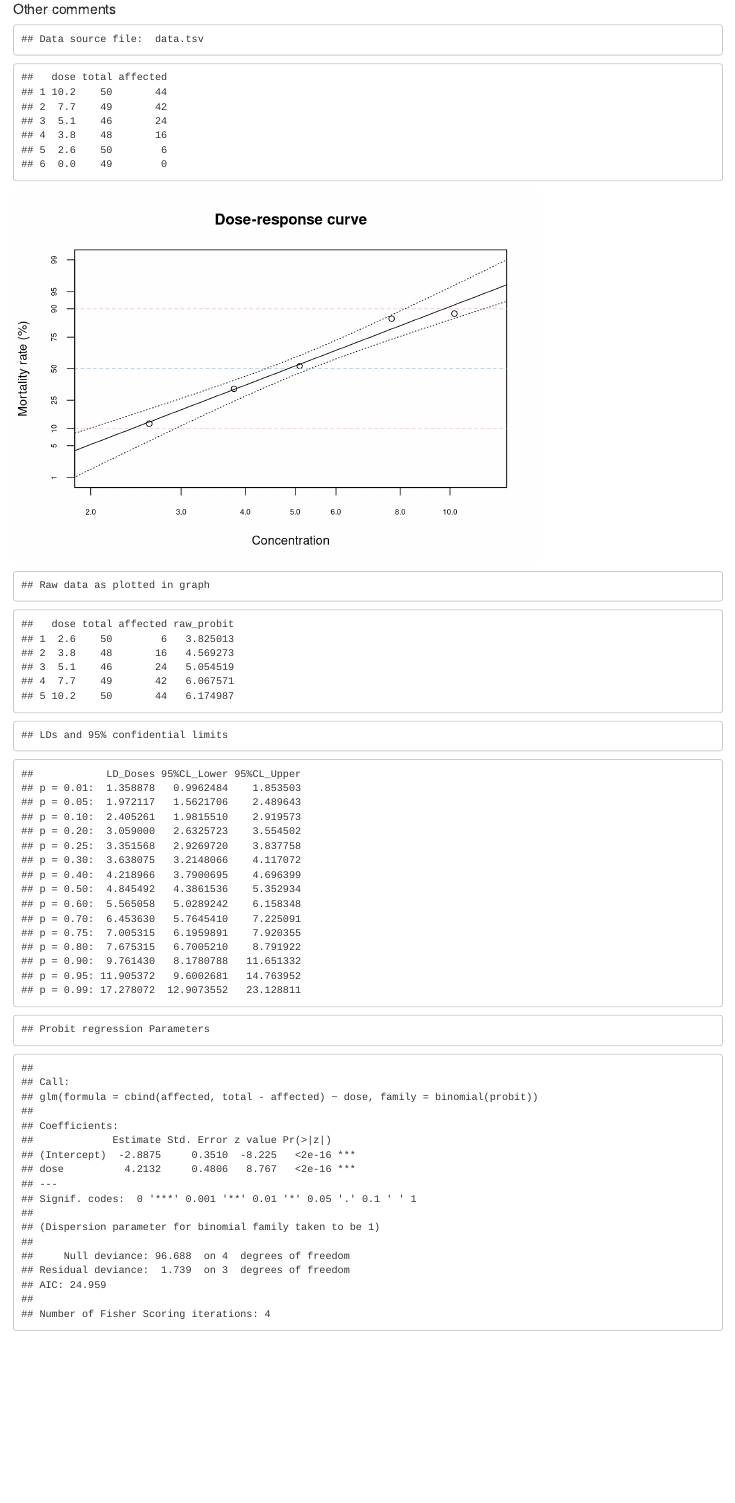
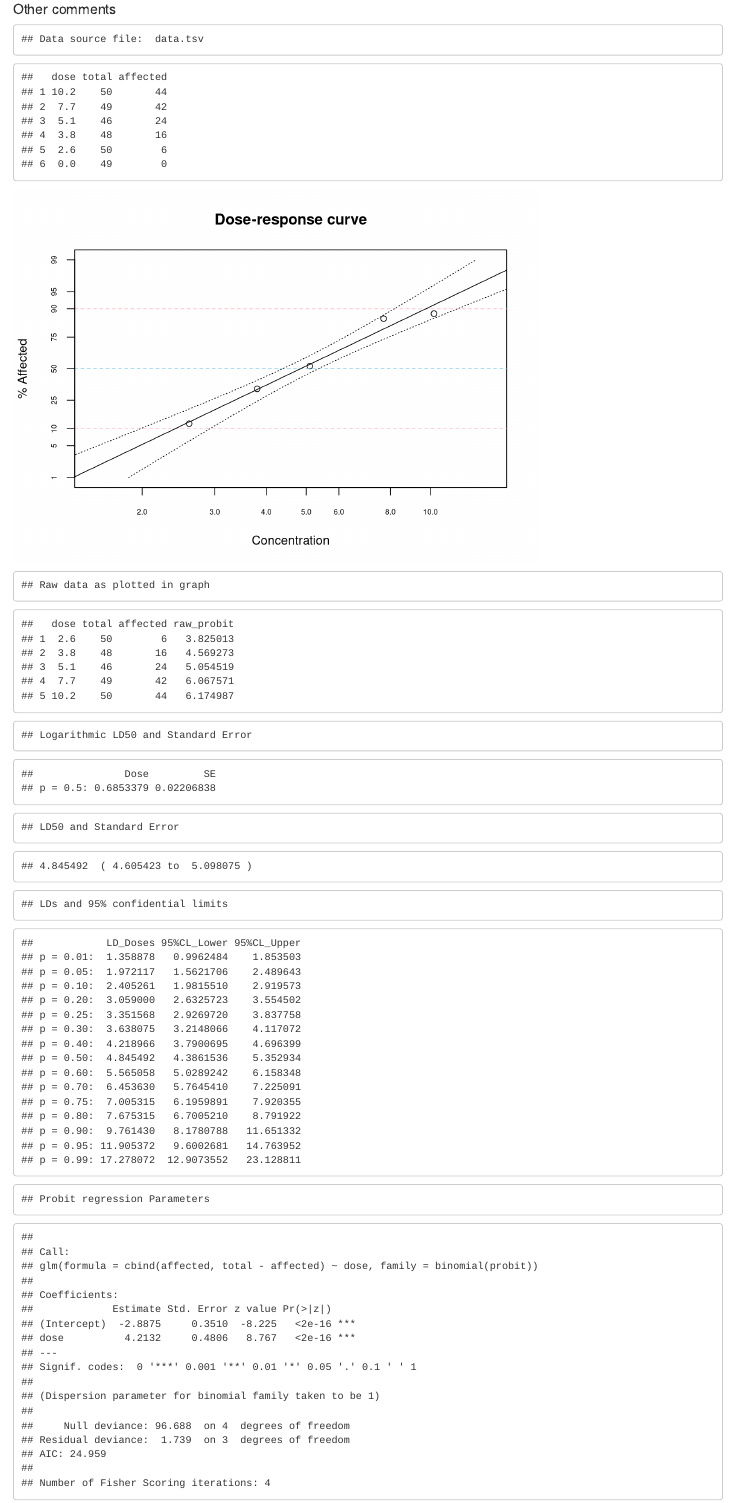
Before and after one commit to entlabo3/LD50R, an R Markdown document (LD50Probit.Rmd): the page in a window 1100 px wide, from 160 px down. Rendered offline with R 4.5, knitr and Pandoc, with nearby package versions.

Commit message:
Update readme

````diff
--- a/LD50Probit.Rmd
+++ b/LD50Probit.Rmd
@@ -23,7 +23,7 @@ library(MASS)
 
 ```{r, echo=FALSE}
 # 手動設定　X軸の範囲と目盛り(対数なので0は指定できない)
-x_limit  <- c(2,12) #X軸の軸の範囲
+x_limit  <- c(1.5,14) #X軸の軸の範囲
 x_labels <- c(2,3,4,5,6,8,10) #表示する目盛
 
 ```
@@ -52,6 +52,7 @@ filename  <- "data.tsv"
 # ファイル名を選択したい場合は，下記を有効にする．
 # filename <- file.choose()
 
+# ファイル名の表示
 cat("Data source file: ", filename)
 
 # データはdose,affected,totalの3列(タブ区切り)で貼り付ける．Excelで作った表をコピペでも可能
@@ -92,17 +93,16 @@ raw_probit <- qnorm( affected/total )+5 #y <- qnorm( r/n )+5 プロビット変
 dose <- log10(raw_dose) #試験濃度対数への変換
 log10x_limit <- log10(x_limit) #X軸範囲対数への変換
 
-
 baseplot <- function(){
 
   plot(dose, qnorm(affected/total),
-      cex = total/max(total),
-      yaxt = "n",
-      xaxt = "n",
+      cex = 1, # 文字の大きさ
+      yaxt = "n", # y軸をかかない
+      xaxt = "n", # x軸をかかない
       xlim=log10x_limit, # X軸の目盛範囲(log10)　薬量に応じて変える
       ylim=c(-2.35, 2.35), # -2.35 < qnorm(0.0094)なので1%-99%の少し外側
       main="Dose-response curve",
-      ylab="Mortality rate (%)",
+      ylab="% Affected",
       xlab="Concentration"
   )
 
@@ -134,6 +134,7 @@ fit.probit <- glm(cbind(affected, total-affected) ~ dose, family=binomial(probit
 x <- data.frame(dose = seq(min(dose), max(dose), diff(range(dose))/1000))
 
 # 回帰直線
+# MASS function: dose.p; Predict Doses for Binomial Assay model
 d <- dose.p(fit.probit, p = (p <- seq(0.01, 0.99, 0.01)))
 lines(d,qnorm(p))
 
@@ -148,19 +149,24 @@ lines(d,qnorm(p))
 
 ```{r Tables, echo=FALSE}
 
-
-
 # グラフにプロットされている点
 cat("Raw data as plotted in graph")
 cbind(raw_data,raw_probit)
 
-## 値を確認したい死亡率
+# 値を確認したい死亡率
 p=c(0.01,0.05, 0.1,0.2,0.25,0.3,0.4, 0.5,0.6,0.7,0.75,0.8, 0.9, 0.95,0.99)
-dp = dose.p(fit.probit, p = p)
 
-LD_values <- attributes(dp)$Dose
+# このSEは濃度に対するエラーであることに注意
+cat("Logarithmic LD50 and Standard Error")
+dp50 = dose.p(fit.probit, p = 0.5)
+dp50
+
+# LD50 +- S.E.
+cat("LD50 and Standard Error")
+cat(10 ^ dp50, " (",10^(dp50-attributes(dp50)$SE), "to ", 10 ^ (dp50+attributes(dp50)$SE), ")")  # ln10 = 2.3
 
 ## 95%信頼限界個別表示
+dp = dose.p(fit.probit, p = p)
 dse.pro <- attributes(dp)$SE
 p2.lw.pro <- 10 ^ (dp - dse.pro*1.96) # 1.96は正規分布の5%点
 p2.up.pro <- 10 ^ (dp + dse.pro*1.96)
````
Also changed, not shown: LD50Probit.html, 1 other file.
